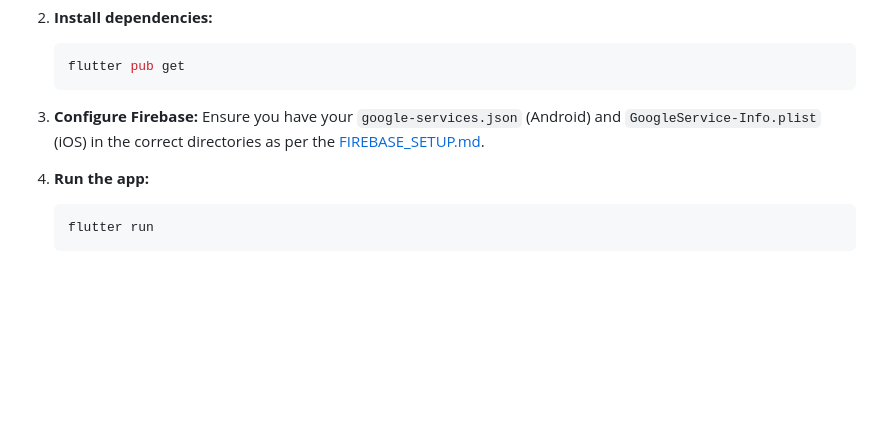
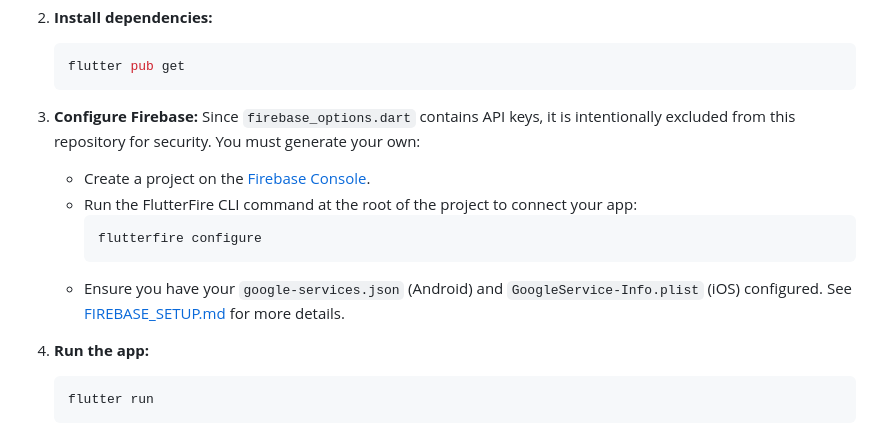
Before and after one commit to softcoder-ritesh/Quick-shorts, a Markdown page: README.md, the part around the change. Rendered like a GitHub page; blank space fills up the shorter version.

Commit message:
Docs: Explain firebase_options exclusion in README

````diff
--- a/README.md
+++ b/README.md
@@ -95,7 +95,13 @@ lib/
    ```
 
 3. **Configure Firebase:**
-   Ensure you have your `google-services.json` (Android) and `GoogleService-Info.plist` (iOS) in the correct directories as per the [FIREBASE_SETUP.md](./FIREBASE_SETUP.md).
+   Since `firebase_options.dart` contains API keys, it is intentionally excluded from this repository for security. You must generate your own:
+   - Create a project on the [Firebase Console](https://console.firebase.google.com/).
+   - Run the FlutterFire CLI command at the root of the project to connect your app:
+     ```bash
+     flutterfire configure
+     ```
+   - Ensure you have your `google-services.json` (Android) and `GoogleService-Info.plist` (iOS) configured. See [FIREBASE_SETUP.md](./FIREBASE_SETUP.md) for more details.
 
 4. **Run the app:**
    ```bash
````
